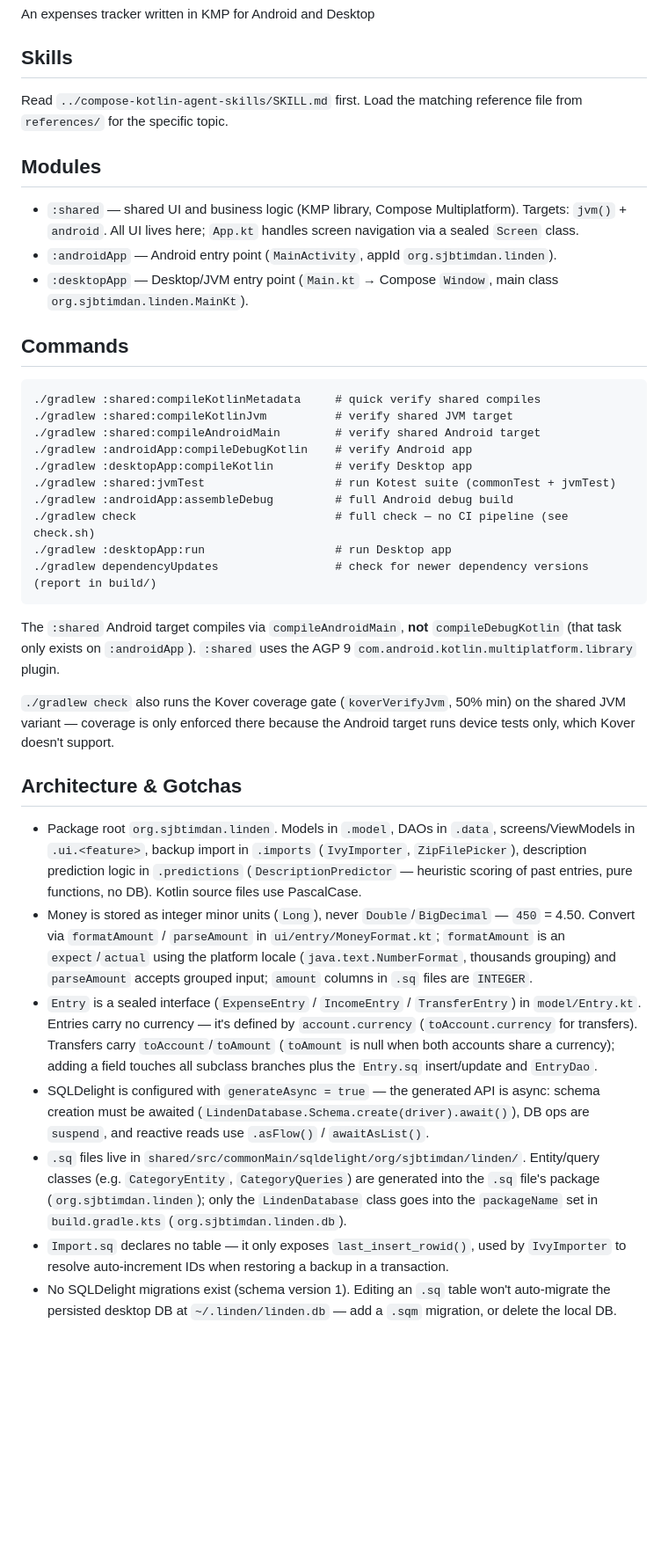
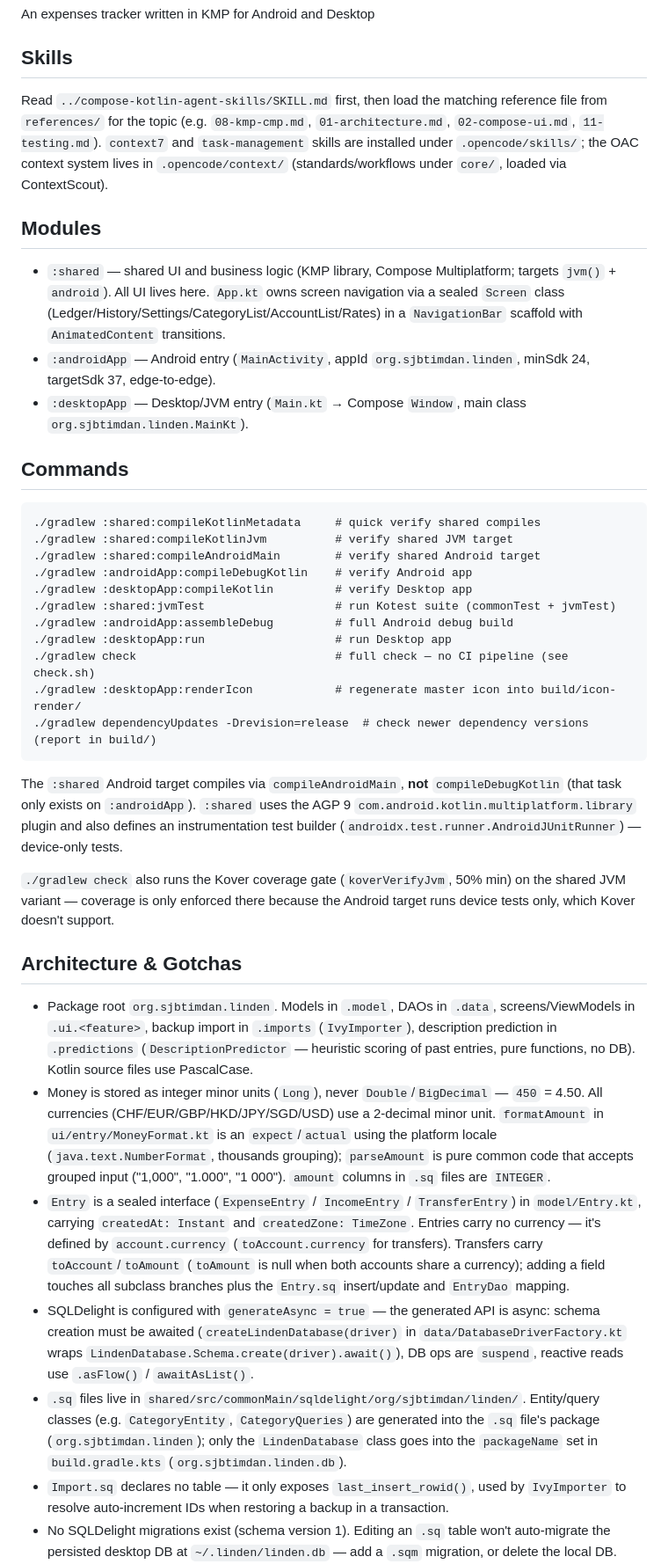
Before and after one commit to sjbtimdan/linden, a Markdown page: AGENTS.md, the part around one of its changes. Shown at 88% size. Drawn GitHub-style; blank space fills up the shorter version.

Commit message:
chore: update AGENTS.md for current codebase state

````diff
--- a/AGENTS.md
+++ b/AGENTS.md
@@ -3,14 +3,19 @@
 An expenses tracker written in KMP for Android and Desktop
 
 ## Skills
-Read `../compose-kotlin-agent-skills/SKILL.md` first.
-Load the matching reference file from `references/` for the specific topic.
+
+Read `../compose-kotlin-agent-skills/SKILL.md` first, then load the matching reference file
+from `references/` for the topic (e.g. `08-kmp-cmp.md`, `01-architecture.md`, `02-compose-ui.md`, `11-testing.md`).
+`context7` and `task-management` skills are installed under `.opencode/skills/`; the OAC context system
+lives in `.opencode/context/` (standards/workflows under `core/`, loaded via ContextScout).
 
 ## Modules
 
-- `:shared` — shared UI and business logic (KMP library, Compose Multiplatform). Targets: `jvm()` + `android`. All UI lives here; `App.kt` handles screen navigation via a sealed `Screen` class.
-- `:androidApp` — Android entry point (`MainActivity`, appId `org.sjbtimdan.linden`).
-- `:desktopApp` — Desktop/JVM entry point (`Main.kt` → Compose `Window`, main class `org.sjbtimdan.linden.MainKt`).
+- `:shared` — shared UI and business logic (KMP library, Compose Multiplatform; targets `jvm()` + `android`).
+  All UI lives here. `App.kt` owns screen navigation via a sealed `Screen` class
+  (Ledger/History/Settings/CategoryList/AccountList/Rates) in a `NavigationBar` scaffold with `AnimatedContent` transitions.
+- `:androidApp` — Android entry (`MainActivity`, appId `org.sjbtimdan.linden`, minSdk 24, targetSdk 37, edge-to-edge).
+- `:desktopApp` — Desktop/JVM entry (`Main.kt` → Compose `Window`, main class `org.sjbtimdan.linden.MainKt`).
 
 ## Commands
 
@@ -22,13 +27,15 @@ Load the matching reference file from `references/` for the specific topic.
 ./gradlew :desktopApp:compileKotlin         # verify Desktop app
 ./gradlew :shared:jvmTest                   # run Kotest suite (commonTest + jvmTest)
 ./gradlew :androidApp:assembleDebug         # full Android debug build
+./gradlew :desktopApp:run                   # run Desktop app
 ./gradlew check                             # full check — no CI pipeline (see check.sh)
-./gradlew :desktopApp:run                   # run Desktop app
-./gradlew dependencyUpdates                 # check for newer dependency versions (report in build/)
+./gradlew :desktopApp:renderIcon            # regenerate master icon into build/icon-render/
+./gradlew dependencyUpdates -Drevision=release  # check newer dependency versions (report in build/)
 ```
 
 The `:shared` Android target compiles via `compileAndroidMain`, **not** `compileDebugKotlin`
-(that task only exists on `:androidApp`). `:shared` uses the AGP 9 `com.android.kotlin.multiplatform.library` plugin.
+(that task only exists on `:androidApp`). `:shared` uses the AGP 9 `com.android.kotlin.multiplatform.library` plugin
+and also defines an instrumentation test builder (`androidx.test.runner.AndroidJUnitRunner`) — device-only tests.
 
 `./gradlew check` also runs the Kover coverage gate (`koverVerifyJvm`, 50% min) on the shared JVM variant —
 coverage is only enforced there because the Android target runs device tests only, which Kover doesn't support.
@@ -36,22 +43,22 @@ coverage is only enforced there because the Android target runs device tests onl
 ## Architecture & Gotchas
 
 - Package root `org.sjbtimdan.linden`. Models in `.model`, DAOs in `.data`, screens/ViewModels in `.ui.<feature>`,
-  backup import in `.imports` (`IvyImporter`, `ZipFilePicker`), description prediction logic in `.predictions`
-  (`DescriptionPredictor` — heuristic scoring of past entries, pure functions, no DB). Kotlin source files use PascalCase.
-- Money is stored as integer minor units (`Long`), never `Double`/`BigDecimal` — `450` = 4.50. Convert via
-  `formatAmount` / `parseAmount` in `ui/entry/MoneyFormat.kt`; `formatAmount` is an `expect`/`actual` using the platform
-  locale (`java.text.NumberFormat`, thousands grouping) and `parseAmount` accepts grouped input; `amount` columns in
-  `.sq` files are `INTEGER`.
-- `Entry` is a sealed interface (`ExpenseEntry` / `IncomeEntry` / `TransferEntry`) in `model/Entry.kt`. Entries carry no
-  currency — it's defined by `account.currency` (`toAccount.currency` for transfers). Transfers carry `toAccount`/`toAmount`
-  (`toAmount` is null when both accounts share a currency); adding a field touches all subclass branches plus the
-  `Entry.sq` insert/update and `EntryDao`.
-- SQLDelight is configured with `generateAsync = true` — the generated API is async:
-  schema creation must be awaited (`LindenDatabase.Schema.create(driver).await()`), DB ops are `suspend`, and reactive reads use `.asFlow()` / `awaitAsList()`.
+  backup import in `.imports` (`IvyImporter`), description prediction in `.predictions` (`DescriptionPredictor` —
+  heuristic scoring of past entries, pure functions, no DB). Kotlin source files use PascalCase.
+- Money is stored as integer minor units (`Long`), never `Double`/`BigDecimal` — `450` = 4.50. All currencies
+  (CHF/EUR/GBP/HKD/JPY/SGD/USD) use a 2-decimal minor unit. `formatAmount` in `ui/entry/MoneyFormat.kt` is an
+  `expect`/`actual` using the platform locale (`java.text.NumberFormat`, thousands grouping); `parseAmount` is pure
+  common code that accepts grouped input ("1,000", "1.000", "1 000"). `amount` columns in `.sq` files are `INTEGER`.
+- `Entry` is a sealed interface (`ExpenseEntry` / `IncomeEntry` / `TransferEntry`) in `model/Entry.kt`, carrying
+  `createdAt: Instant` and `createdZone: TimeZone`. Entries carry no currency — it's defined by `account.currency`
+  (`toAccount.currency` for transfers). Transfers carry `toAccount`/`toAmount` (`toAmount` is null when both accounts
+  share a currency); adding a field touches all subclass branches plus the `Entry.sq` insert/update and `EntryDao` mapping.
+- SQLDelight is configured with `generateAsync = true` — the generated API is async: schema creation must be awaited
+  (`createLindenDatabase(driver)` in `data/DatabaseDriverFactory.kt` wraps `LindenDatabase.Schema.create(driver).await()`),
+  DB ops are `suspend`, reactive reads use `.asFlow()` / `awaitAsList()`.
 - `.sq` files live in `shared/src/commonMain/sqldelight/org/sjbtimdan/linden/`. Entity/query classes
-  (e.g. `CategoryEntity`, `CategoryQueries`) are generated into the `.sq` file's package
-  (`org.sjbtimdan.linden`); only the `LindenDatabase` class goes into the `packageName` set in `build.gradle.kts`
-  (`org.sjbtimdan.linden.db`).
+  (e.g. `CategoryEntity`, `CategoryQueries`) are generated into the `.sq` file's package (`org.sjbtimdan.linden`);
+  only the `LindenDatabase` class goes into the `packageName` set in `build.gradle.kts` (`org.sjbtimdan.linden.db`).
 - `Import.sq` declares no table — it only exposes `last_insert_rowid()`, used by `IvyImporter` to resolve
   auto-increment IDs when restoring a backup in a transaction.
 - No SQLDelight migrations exist (schema version 1). Editing an `.sq` table won't auto-migrate the persisted
````
Also changed, not shown: other parts of AGENTS.md (+30 -15 lines).
